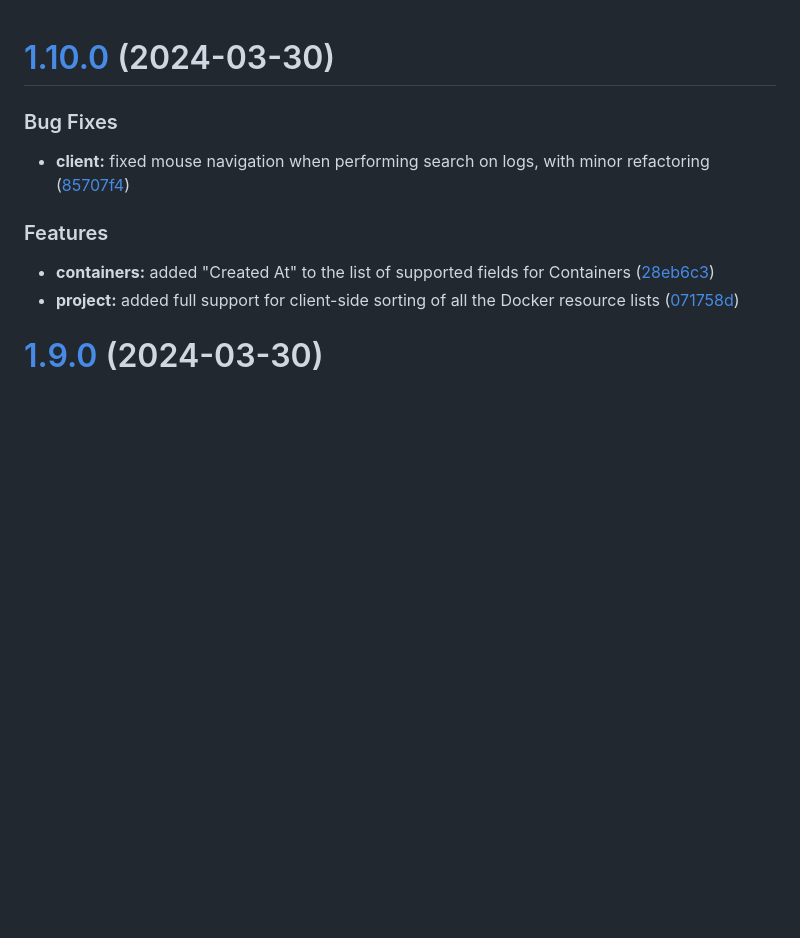
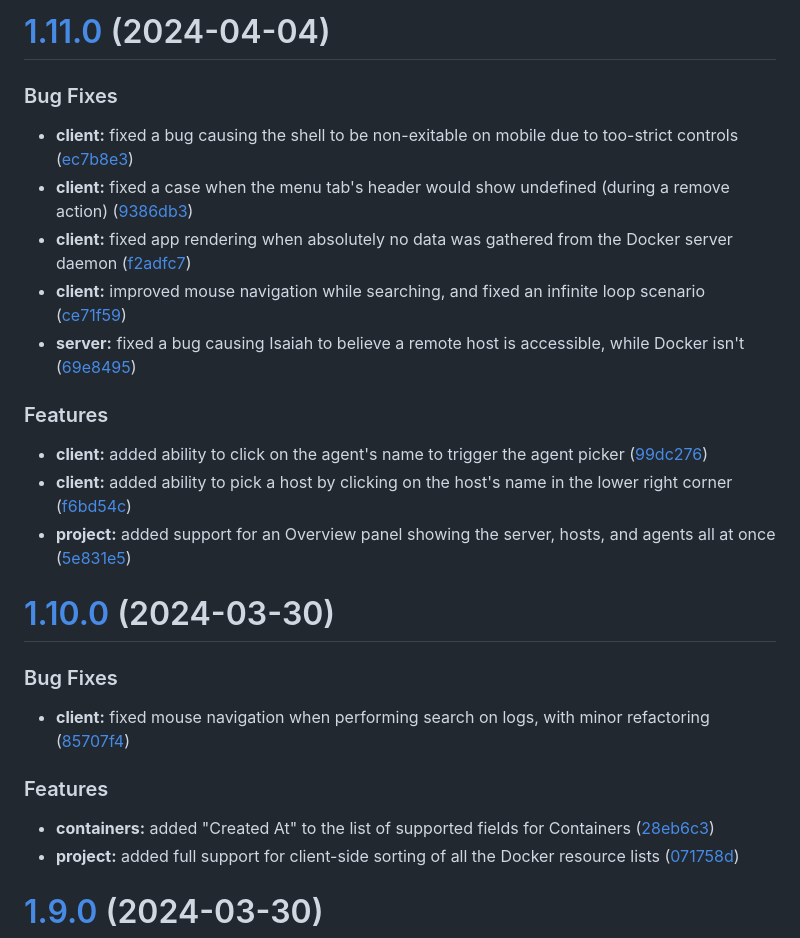
Before and after one commit to will-moss/isaiah, a Markdown page: CHANGELOG.md, the part around the change. Rendered like a GitHub page; blank space fills up the shorter version.

Commit message:
chore(release): 1.11.0 [skip ci]
# [1.11.0](https://github.com/will-moss/isaiah/compare/1.10.0...1.11.0) (2024-04-04)

### Bug Fixes

* **client:** fixed a bug causing the shell to be non-exitable on mobile due to too-strict controls ([ec7b8e3](https://github.com/will-moss/isaiah/commit/ec7b8e32a5f4c426e48800ef1c17e23635cec169))
* **client:** fixed a case when the menu tab's header would show undefined (during a remove action) ([9386db3](https://github.com/will-moss/isaiah/commit/9386db371229687593fca34e8625b80dcb0350c4))
* **client:** fixed app rendering when absolutely no data was gathered from the Docker server daemon ([f2adfc7](https://github.com/will-moss/isaiah/commit/f2adfc71213b66359f82e50780a6b40ac6f4f6f3))
* **client:** improved mouse navigation while searching, and fixed an infinite loop scenario ([ce71f59](https://github.com/will-moss/isaiah/commit/ce71f59deab088f891dd9575328df5172b456172))
* **server:** fixed a bug causing Isaiah to believe a remote host is accessible, while Docker isn't ([69e8495](https://github.com/will-moss/isaiah/commit/69e8495936ee7fcb0870f868b7fc91c9a46b19de))

### Features

* **client:** added ability to click on the agent's name to trigger the agent picker ([99dc276](https://github.com/will-moss/isaiah/commit/99dc276815d32756b3d53291fe320e63dc3064e8))
* **client:** added ability to pick a host by clicking on the host's name in the lower right corner ([f6bd54c](https://github.com/will-moss/isaiah/commit/f6bd54c7c835e951506902bdaf5aa5c071a475b3))
* **project:** added support for an Overview panel showing the server, hosts, and agents all at once ([5e831e5](https://github.com/will-moss/isaiah/commit/5e831e5ad2dba3880d204c99320cc519acf2fd4f))

```diff
--- a/CHANGELOG.md
+++ b/CHANGELOG.md
@@ -1,3 +1,21 @@
+# [1.11.0](https://github.com/will-moss/isaiah/compare/1.10.0...1.11.0) (2024-04-04)
+
+
+### Bug Fixes
+
+* **client:** fixed a bug causing the shell to be non-exitable on mobile due to too-strict controls ([ec7b8e3](https://github.com/will-moss/isaiah/commit/ec7b8e32a5f4c426e48800ef1c17e23635cec169))
+* **client:** fixed a case when the menu tab's header would show undefined (during a remove action) ([9386db3](https://github.com/will-moss/isaiah/commit/9386db371229687593fca34e8625b80dcb0350c4))
+* **client:** fixed app rendering when absolutely no data was gathered from the Docker server daemon ([f2adfc7](https://github.com/will-moss/isaiah/commit/f2adfc71213b66359f82e50780a6b40ac6f4f6f3))
+* **client:** improved mouse navigation while searching, and fixed an infinite loop scenario ([ce71f59](https://github.com/will-moss/isaiah/commit/ce71f59deab088f891dd9575328df5172b456172))
+* **server:** fixed a bug causing Isaiah to believe a remote host is accessible, while Docker isn't ([69e8495](https://github.com/will-moss/isaiah/commit/69e8495936ee7fcb0870f868b7fc91c9a46b19de))
+
+
+### Features
+
+* **client:** added ability to click on the agent's name to trigger the agent picker ([99dc276](https://github.com/will-moss/isaiah/commit/99dc276815d32756b3d53291fe320e63dc3064e8))
+* **client:** added ability to pick a host by clicking on the host's name in the lower right corner ([f6bd54c](https://github.com/will-moss/isaiah/commit/f6bd54c7c835e951506902bdaf5aa5c071a475b3))
+* **project:** added support for an Overview panel showing the server, hosts, and agents all at once ([5e831e5](https://github.com/will-moss/isaiah/commit/5e831e5ad2dba3880d204c99320cc519acf2fd4f))
+
 # [1.10.0](https://github.com/will-moss/isaiah/compare/1.9.0...1.10.0) (2024-03-30)
 
 
```
